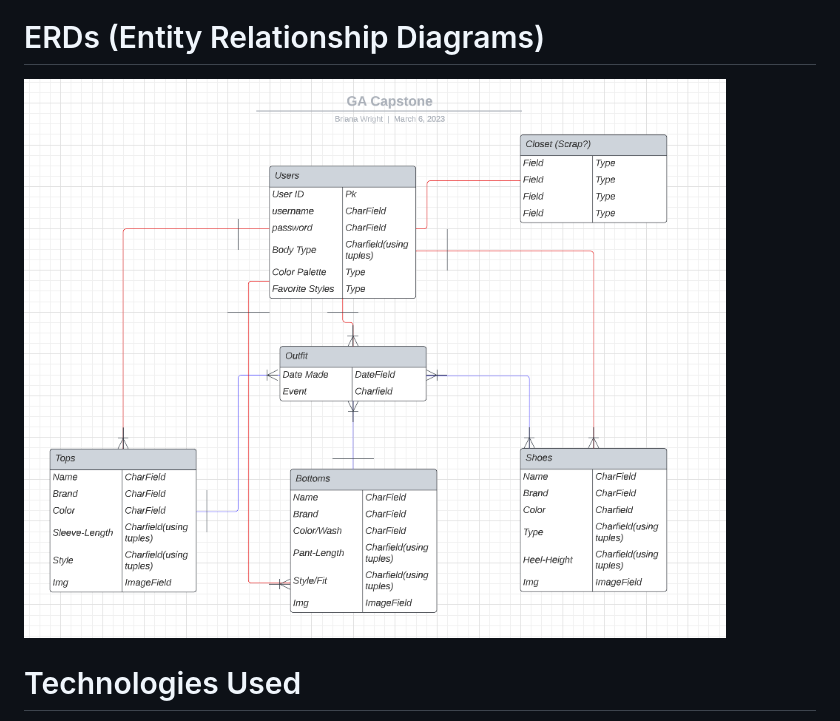
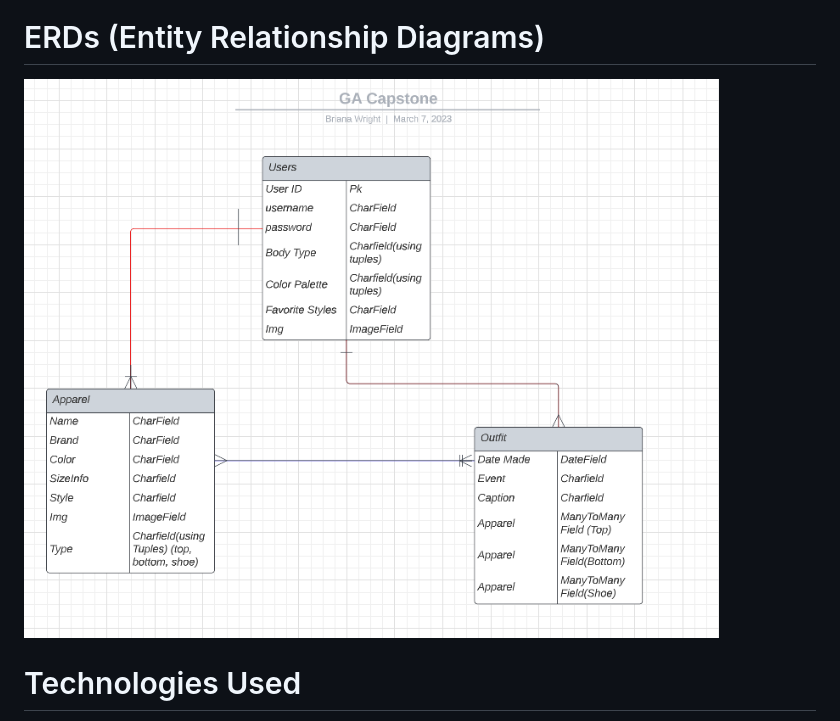
Before and after one commit to brianaleew/GA-Final-Project, a Markdown page: README.md, the part around the change. Drawn GitHub-style; pictures changed too: Images/UpdatedERD.png (added).

Commit message:
updated ERD to simplify model structures

```diff
--- a/README.md
+++ b/README.md
@@ -51,7 +51,7 @@ All users should be able to:
 
 
 # ERDs (Entity Relationship Diagrams)
-![ERD Image](Images/Erd.png)
+![ERD Image](Images/UpdatedERD.png)
 
 
 
```
